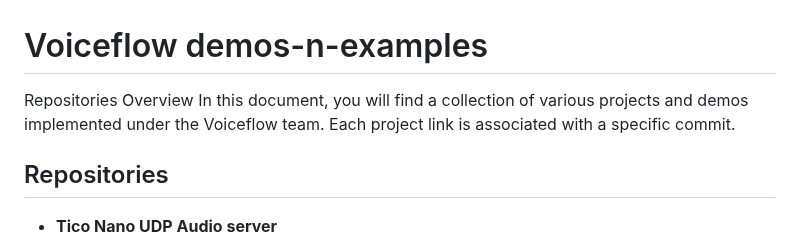
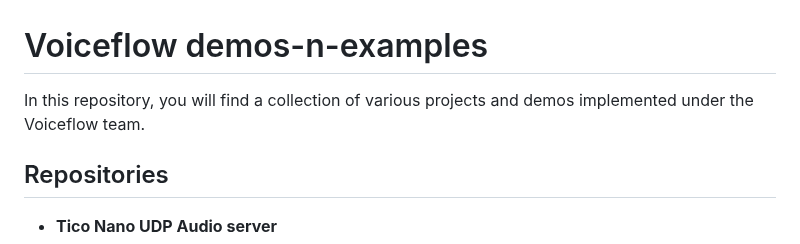
Before and after one commit to voiceflow/demos-n-examples, a Markdown page: README.md, the part around the change. GitHub-like rendering.

```diff
--- a/README.md
+++ b/README.md
@@ -1,7 +1,6 @@
 # Voiceflow demos-n-examples
 
-Repositories Overview
-In this document, you will find a collection of various projects and demos implemented under the Voiceflow team. Each project link is associated with a specific commit.
+In this repository, you will find a collection of various projects and demos implemented under the Voiceflow team.
 
 ## Repositories
 
```
